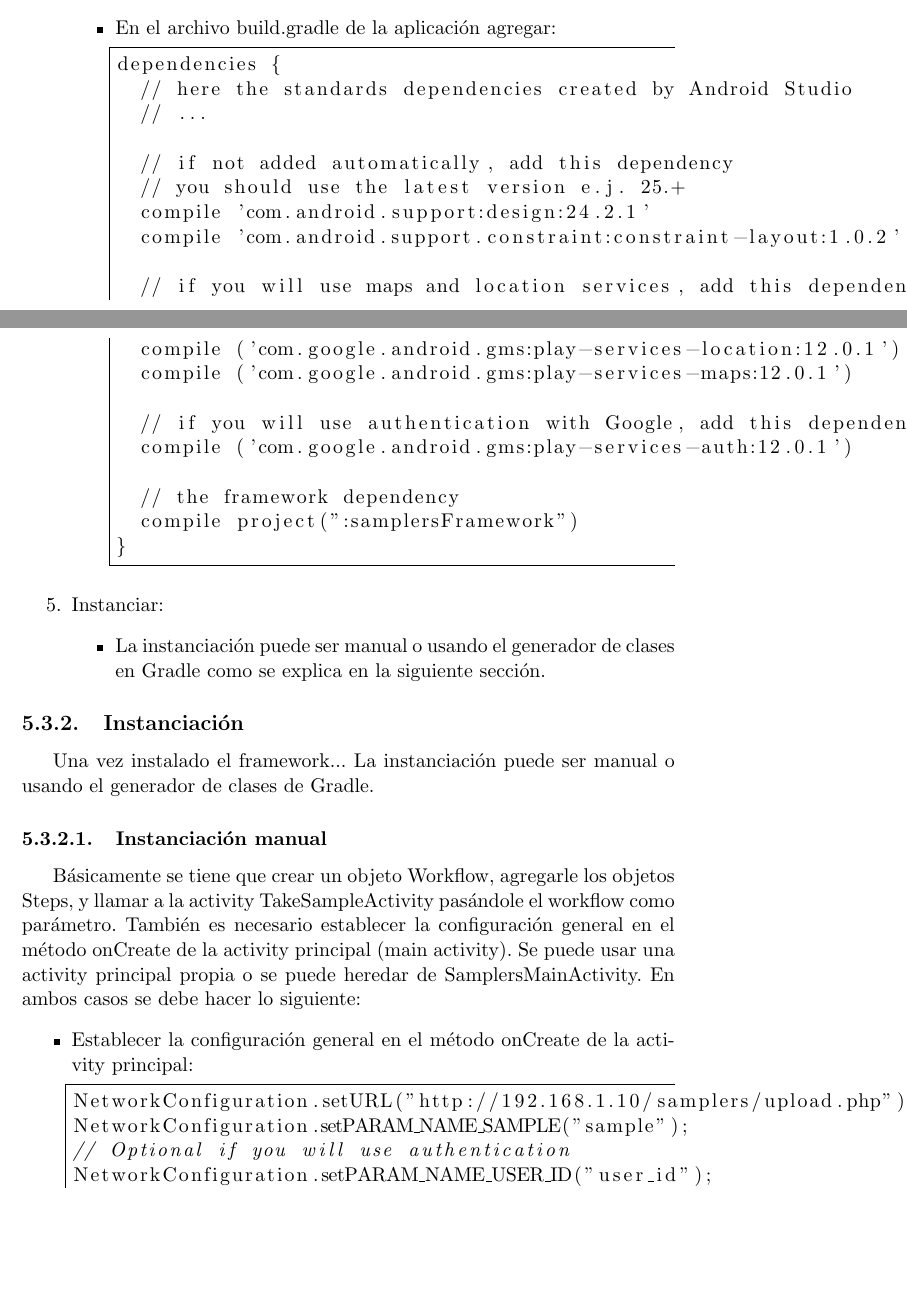
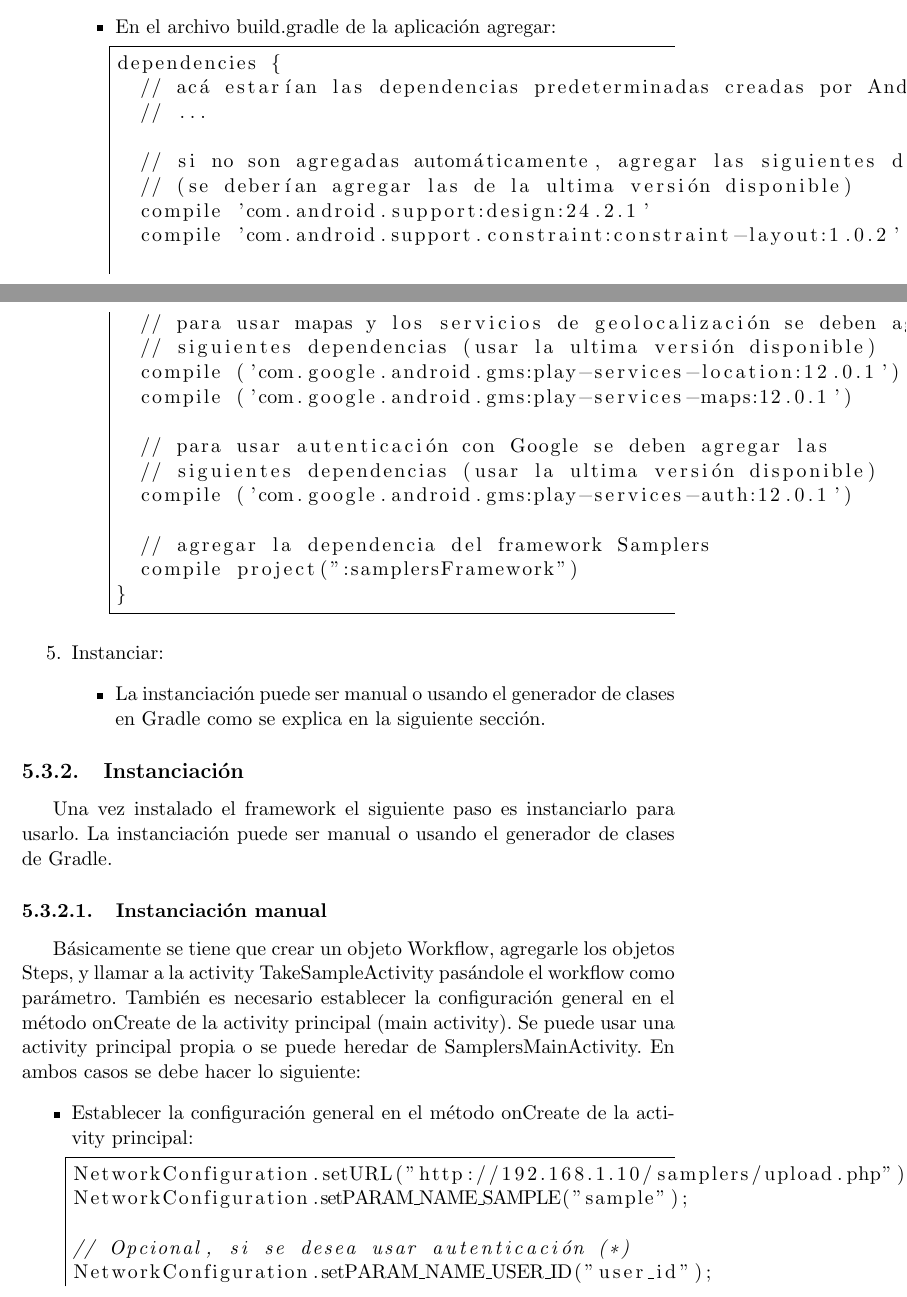
Before and after one commit to Lilauth/tesis, a LaTeX thesis (tesis.tex, which reads 05-implementacion/implementacion.tex): two parts of pages 46 and 47 of 71, joined at a grey line, cut so that both start at the same text, the shorter picture padded with empty space. Compiled offline with pdfLaTeX.

Commit message:
dirty commit

```diff
--- a/05-implementacion/implementacion.tex
+++ b/05-implementacion/implementacion.tex
@@ -256,22 +257,24 @@ allprojects {
 			\item En el archivo build.gradle de la aplicación agregar:
 			\begin{lstlisting}[language=XML, frame=tlb]
 dependencies {
-  // here the standards dependencies created by Android Studio
+  // acá estarían las dependencias predeterminadas creadas por Android Studio:
   // ...
 
-  // if not added automatically, add this dependency
-  // you should use the latest version e.j. 25.+
+  // si no son agregadas automáticamente, agregar las siguientes dependencias:
+  // (se deberían agregar las de la ultima versión disponible)
   compile 'com.android.support:design:24.2.1'
   compile 'com.android.support.constraint:constraint-layout:1.0.2'
 
-  // if you will use maps and location services, add this dependencies (you should use the latest version)
+  // para usar mapas y los servicios de geolocalización se deben agregar las
+  // siguientes dependencias (usar la ultima versión disponible)
   compile ('com.google.android.gms:play-services-location:12.0.1')
   compile ('com.google.android.gms:play-services-maps:12.0.1')
 
-  // if you will use authentication with Google, add this dependencies (you should use the latest version)
+  // para usar autenticación con Google se deben agregar las
+  // siguientes dependencias (usar la ultima versión disponible)
   compile ('com.google.android.gms:play-services-auth:12.0.1')
 
-  // the framework dependency
+  // agregar la dependencia del framework Samplers
   compile project(":samplersFramework")
 }
 			\end{lstlisting}
@@ -284,8 +287,7 @@ dependencies {
 \end{enumerate}
 
 \subsection{Instanciación}
-Una vez instalado el framework...
-La instanciación puede ser manual o usando el generador de clases de Gradle.
+Una vez instalado el framework el siguiente paso es instanciarlo para usarlo. La instanciación puede ser manual o usando el generador de clases de Gradle.
 
 \subsubsection{Instanciación manual}
 Básicamente se tiene que crear un objeto Workflow, agregarle los objetos Steps, y llamar a la activity TakeSampleActivity pasándole el workflow como parámetro.
@@ -296,7 +298,8 @@ Se puede usar una activity principal propia o se puede heredar de SamplersMainAc
 		\begin{lstlisting}[language=Java, frame=tlb]
 NetworkConfiguration.setURL("http://192.168.1.10/samplers/upload.php");
 NetworkConfiguration.setPARAM_NAME_SAMPLE("sample");
-// Optional if you will use authentication
+
+// Opcional, si se desea usar autenticación (*)
 NetworkConfiguration.setPARAM_NAME_USER_ID("user_id");
 NetworkConfiguration.setPARAM_NAME_AUTHENTICATION_TYPE("authentication_type");
 
```
Also changed, not shown: tesis.tex (+15 -0 lines), 05-implementacion/implementacion.tex (25 more changed lines). Lines whose indentation alone changed are shown as unchanged.
